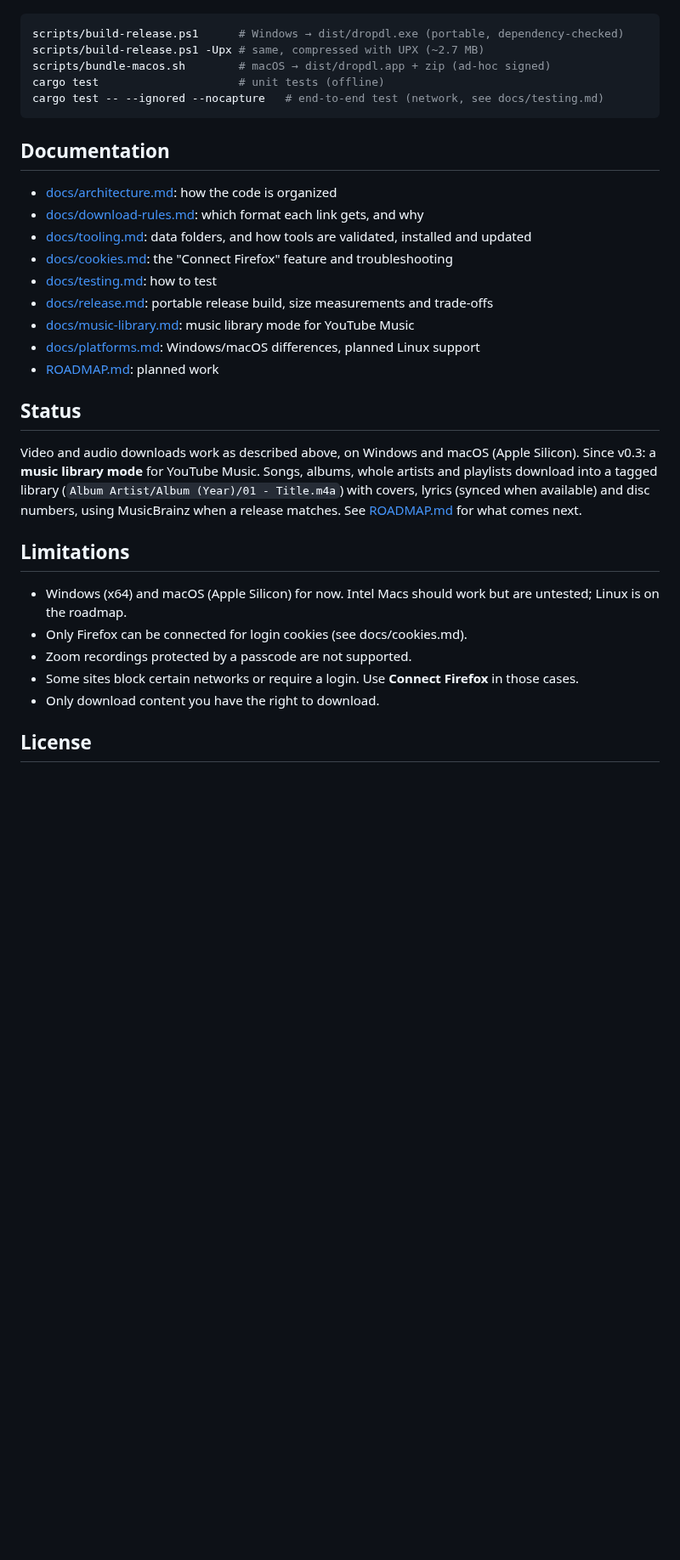
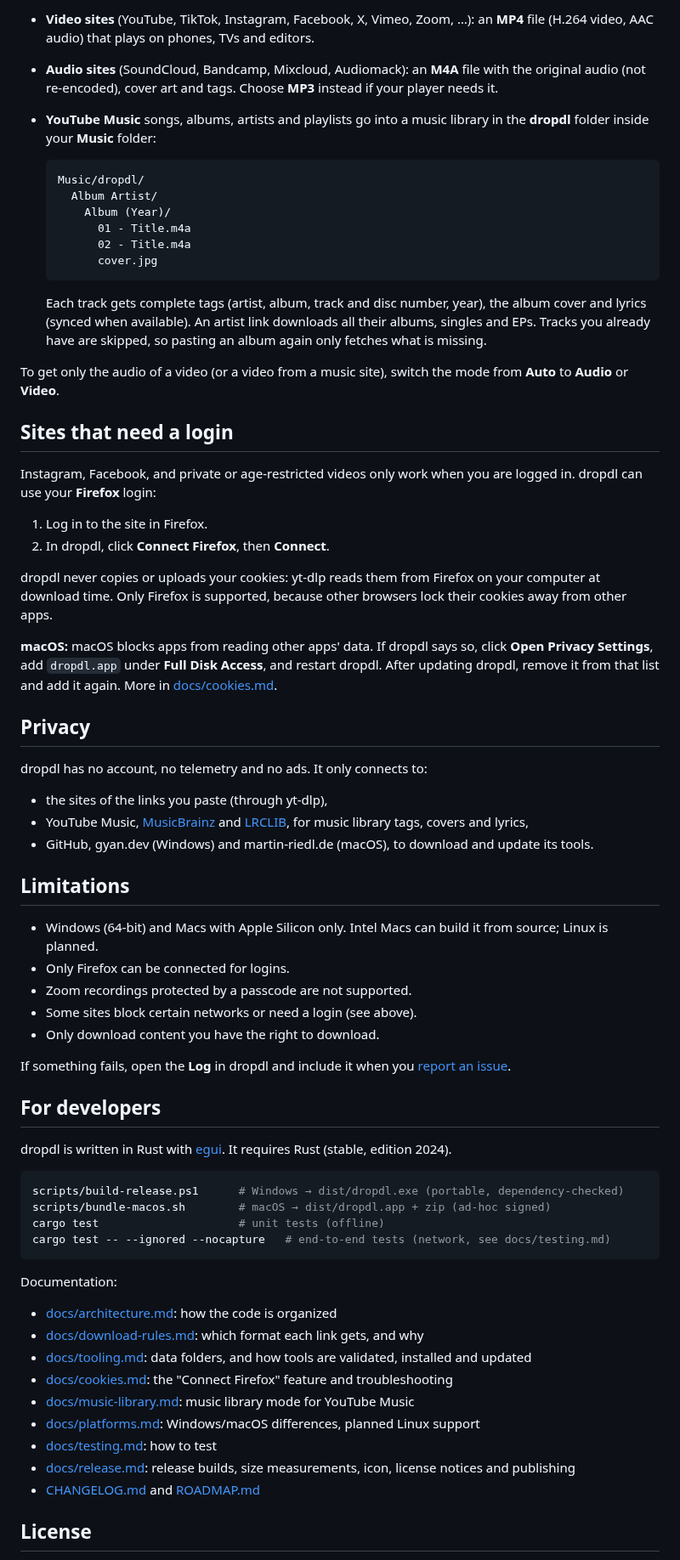
Before and after one commit to edarbieto/dropdl, a Markdown page: README.md, the part around one of its changes. Shown at 85% size. GitHub-like rendering; blank space fills up the shorter version.

````diff
--- a/README.md
+++ b/README.md
@@ -34,35 +37,71 @@ Requires Rust (stable, edition 2024).
+- **Video sites** (YouTube, TikTok, Instagram, Facebook, X, Vimeo, Zoom, …): an **MP4** file (H.264 video, AAC audio) that plays on phones, TVs and editors.
+- **Audio sites** (SoundCloud, Bandcamp, Mixcloud, Audiomack): an **M4A** file with the original audio (not re-encoded), cover art and tags. Choose **MP3** instead if your player needs it.
+- **YouTube Music** songs, albums, artists and playlists go into a music library in the **dropdl** folder inside your **Music** folder:
+
+  ```
+  Music/dropdl/
+    Album Artist/
+      Album (Year)/
+        01 - Title.m4a
+        02 - Title.m4a
+        cover.jpg
+  ```
+
+  Each track gets complete tags (artist, album, track and disc number, year), the album cover and lyrics (synced when available). An artist link downloads all their albums, singles and EPs. Tracks you already have are skipped, so pasting an album again only fetches what is missing.
+
+To get only the audio of a video (or a video from a music site), switch the mode from **Auto** to **Audio** or **Video**.
+
+## Sites that need a login
+
+Instagram, Facebook, and private or age-restricted videos only work when you are logged in. dropdl can use your **Firefox** login:
+
+1. Log in to the site in Firefox.
+2. In dropdl, click **Connect Firefox**, then **Connect**.
+
+dropdl never copies or uploads your cookies: yt-dlp reads them from Firefox on your computer at download time. Only Firefox is supported, because other browsers lock their cookies away from other apps.
+
+**macOS:** macOS blocks apps from reading other apps' data. If dropdl says so, click **Open Privacy Settings**, add `dropdl.app` under **Full Disk Access**, and restart dropdl. After updating dropdl, remove it from that list and add it again. More in [docs/cookies.md](docs/cookies.md).
+
+## Privacy
+
+dropdl has no account, no telemetry and no ads. It only connects to:
+
+- the sites of the links you paste (through yt-dlp),
+- YouTube Music, [MusicBrainz](https://musicbrainz.org) and [LRCLIB](https://lrclib.net), for music library tags, covers and lyrics,
+- GitHub, gyan.dev (Windows) and martin-riedl.de (macOS), to download and update its tools.
+
+## Limitations
+
+- Windows (64-bit) and Macs with Apple Silicon only. Intel Macs can build it from source; Linux is planned.
+- Only Firefox can be connected for logins.
+- Zoom recordings protected by a passcode are not supported.
+- Some sites block certain networks or need a login (see above).
+- Only download content you have the right to download.
+
+If something fails, open the **Log** in dropdl and include it when you [report an issue](https://github.com/edarbieto/dropdl/issues).
+
+## For developers
+
+dropdl is written in Rust with [egui](https://github.com/emilk/egui). It requires Rust (stable, edition 2024).
 
 ```sh
 scripts/build-release.ps1      # Windows → dist/dropdl.exe (portable, dependency-checked)
-scripts/build-release.ps1 -Upx # same, compressed with UPX (~2.7 MB)
 scripts/bundle-macos.sh        # macOS → dist/dropdl.app + zip (ad-hoc signed)
 cargo test                     # unit tests (offline)
-cargo test -- --ignored --nocapture   # end-to-end test (network, see docs/testing.md)
+cargo test -- --ignored --nocapture   # end-to-end tests (network, see docs/testing.md)
 ```
 
-## Documentation
+Documentation:
 
 - [docs/architecture.md](docs/architecture.md): how the code is organized
 - [docs/download-rules.md](docs/download-rules.md): which format each link gets, and why
 - [docs/tooling.md](docs/tooling.md): data folders, and how tools are validated, installed and updated
 - [docs/cookies.md](docs/cookies.md): the "Connect Firefox" feature and troubleshooting
-- [docs/testing.md](docs/testing.md): how to test
-- [docs/release.md](docs/release.md): portable release build, size measurements and trade-offs
 - [docs/music-library.md](docs/music-library.md): music library mode for YouTube Music
 - [docs/platforms.md](docs/platforms.md): Windows/macOS differences, planned Linux support
-- [ROADMAP.md](ROADMAP.md): planned work
-
-## Status
-
-Video and audio downloads work as described above, on Windows and macOS (Apple Silicon). Since v0.3: a **music library mode** for YouTube Music. Songs, albums, whole artists and playlists download into a tagged library (`Album Artist/Album (Year)/01 - Title.m4a`) with covers, lyrics (synced when available) and disc numbers, using MusicBrainz when a release matches. See [ROADMAP.md](ROADMAP.md) for what comes next.
-
-## Limitations
-
-- Windows (x64) and macOS (Apple Silicon) for now. Intel Macs should work but are untested; Linux is on the roadmap.
-- Only Firefox can be connected for login cookies (see docs/cookies.md).
-- Zoom recordings protected by a passcode are not supported.
-- Some sites block certain networks or require a login. Use **Connect Firefox** in those cases.
-- Only download content you have the right to download.
+- [docs/testing.md](docs/testing.md): how to test
+- [docs/release.md](docs/release.md): release builds, size measurements, icon, license notices and publishing
+- [CHANGELOG.md](CHANGELOG.md) and [ROADMAP.md](ROADMAP.md)
 
 ## License
 
````
Also changed, not shown: other parts of README.md (+27 -26 lines), CLAUDE.md (+1 -1 lines), ROADMAP.md (+2 -1 lines), docs/screenshot.png (added).
